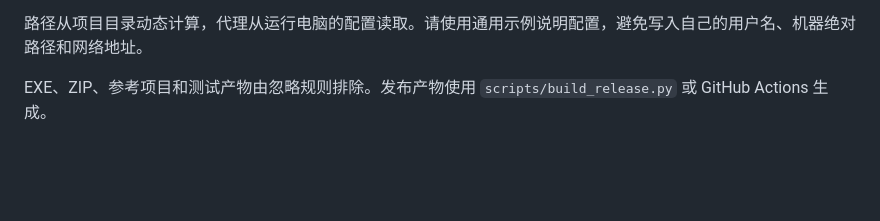
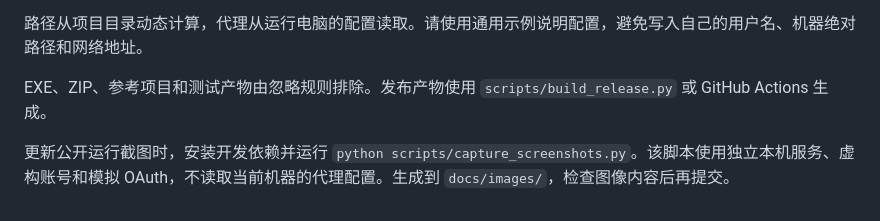
Before and after one commit to LuckyStar350/gpt-converter, a Markdown page: CONTRIBUTING.md, the part around the change. GitHub-like rendering; blank space fills up the shorter version.

Commit message:
docs: add demo runtime screenshots

```diff
--- a/CONTRIBUTING.md
+++ b/CONTRIBUTING.md
@@ -7,3 +7,5 @@
 路径从项目目录动态计算，代理从运行电脑的配置读取。请使用通用示例说明配置，避免写入自己的用户名、机器绝对路径和网络地址。
 
 EXE、ZIP、参考项目和测试产物由忽略规则排除。发布产物使用 `scripts/build_release.py` 或 GitHub Actions 生成。
+
+更新公开运行截图时，安装开发依赖并运行 `python scripts/capture_screenshots.py`。该脚本使用独立本机服务、虚构账号和模拟 OAuth，不读取当前机器的代理配置。生成到 `docs/images/`，检查图像内容后再提交。
```
Also changed, not shown: README.md (+13 -1 lines), docs/images/conversion.png (added), docs/images/desktop.png (added), 2 other files.
